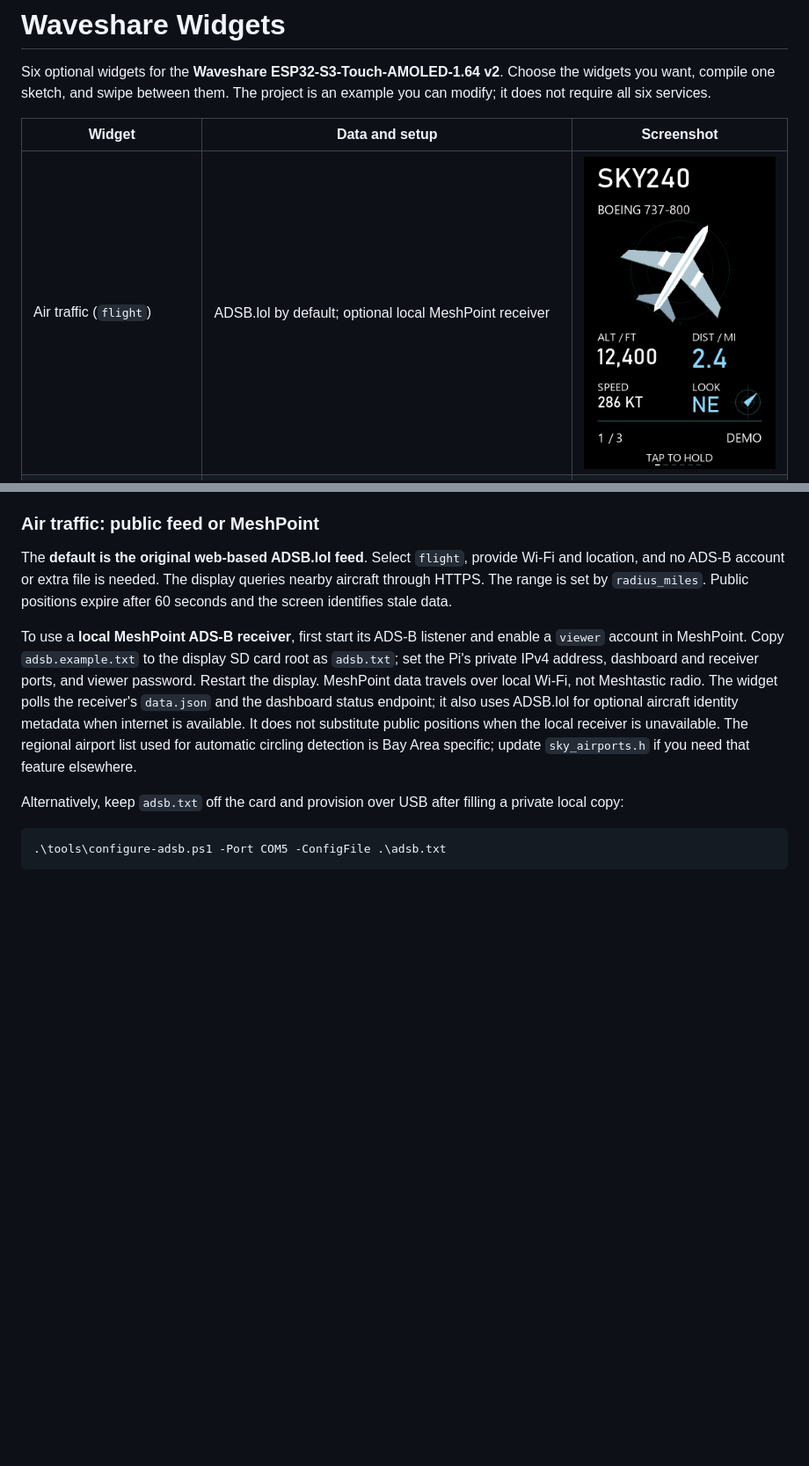
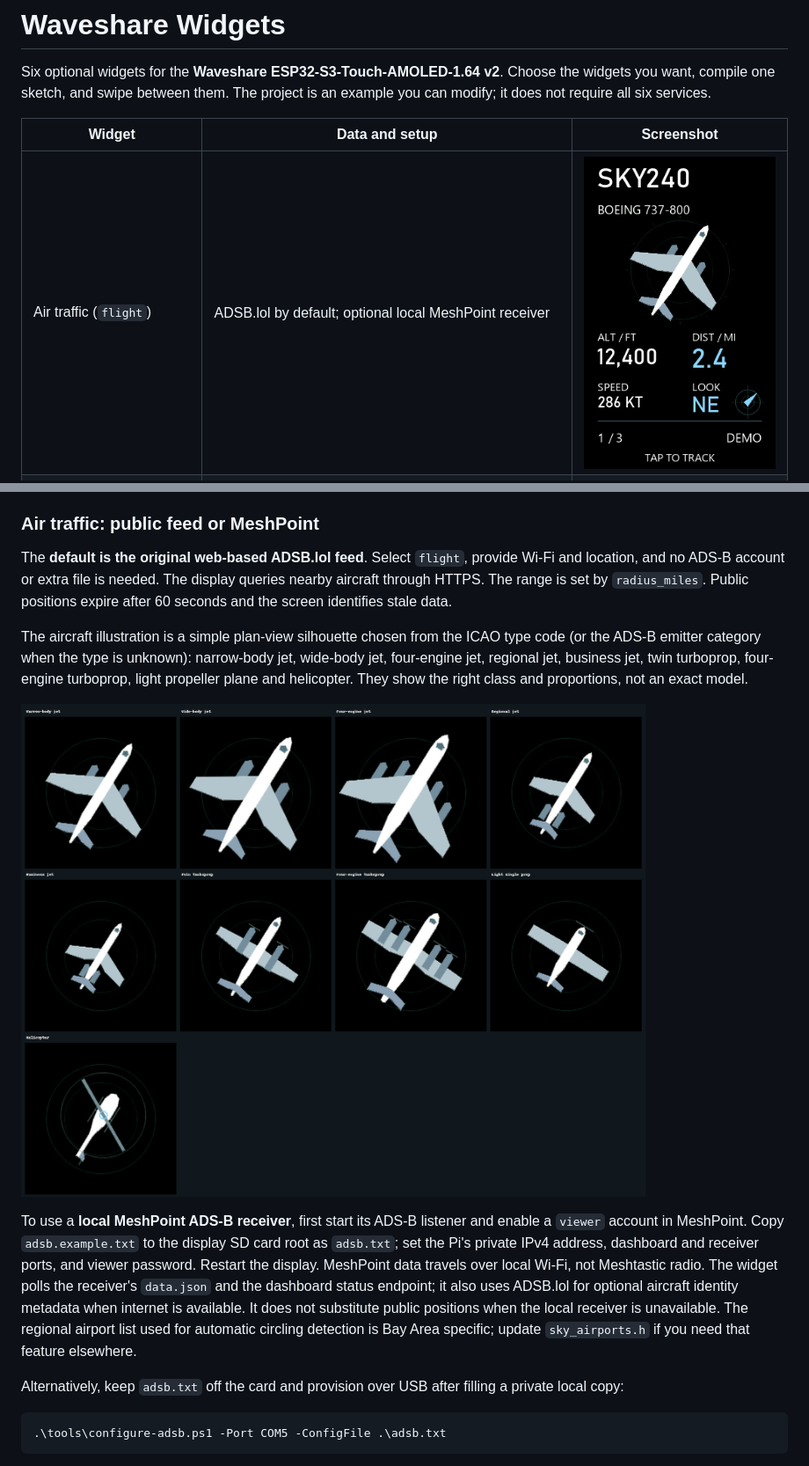
Before and after one commit to nopeburger/Waveshare-Widgets, a Markdown page: README.md, 2 parts joined by grey strips. Shown at 88% size. GitHub-like rendering; pictures changed too: screenshots/aircraft-types.png (added), screenshots/flight.png; blank space fills up the shorter version.

```diff
--- a/README.md
+++ b/README.md
@@ -89,6 +89,10 @@ These are the states in [EIA's weekly regular gasoline price table](https://www.
 
 The **default is the original web-based ADSB.lol feed**. Select `flight`, provide Wi-Fi and location, and no ADS-B account or extra file is needed. The display queries nearby aircraft through HTTPS. The range is set by `radius_miles`. Public positions expire after 60 seconds and the screen identifies stale data.
 
+The aircraft illustration is a simple plan-view silhouette chosen from the ICAO type code (or the ADS-B emitter category when the type is unknown): narrow-body jet, wide-body jet, four-engine jet, regional jet, business jet, twin turboprop, four-engine turboprop, light propeller plane and helicopter. They show the right class and proportions, not an exact model.
+
+![Aircraft silhouettes](screenshots/aircraft-types.png)
+
 To use a **local MeshPoint ADS-B receiver**, first start its ADS-B listener and enable a `viewer` account in MeshPoint. Copy `adsb.example.txt` to the display SD card root as `adsb.txt`; set the Pi's private IPv4 address, dashboard and receiver ports, and viewer password. Restart the display. MeshPoint data travels over local Wi-Fi, not Meshtastic radio. The widget polls the receiver's `data.json` and the dashboard status endpoint; it also uses ADSB.lol for optional aircraft identity metadata when internet is available. It does not substitute public positions when the local receiver is unavailable. The regional airport list used for automatic circling detection is Bay Area specific; update `sky_airports.h` if you need that feature elsewhere.
 
 Alternatively, keep `adsb.txt` off the card and provision over USB after filling a private local copy:
```
Also changed, not shown: 3 other files.
